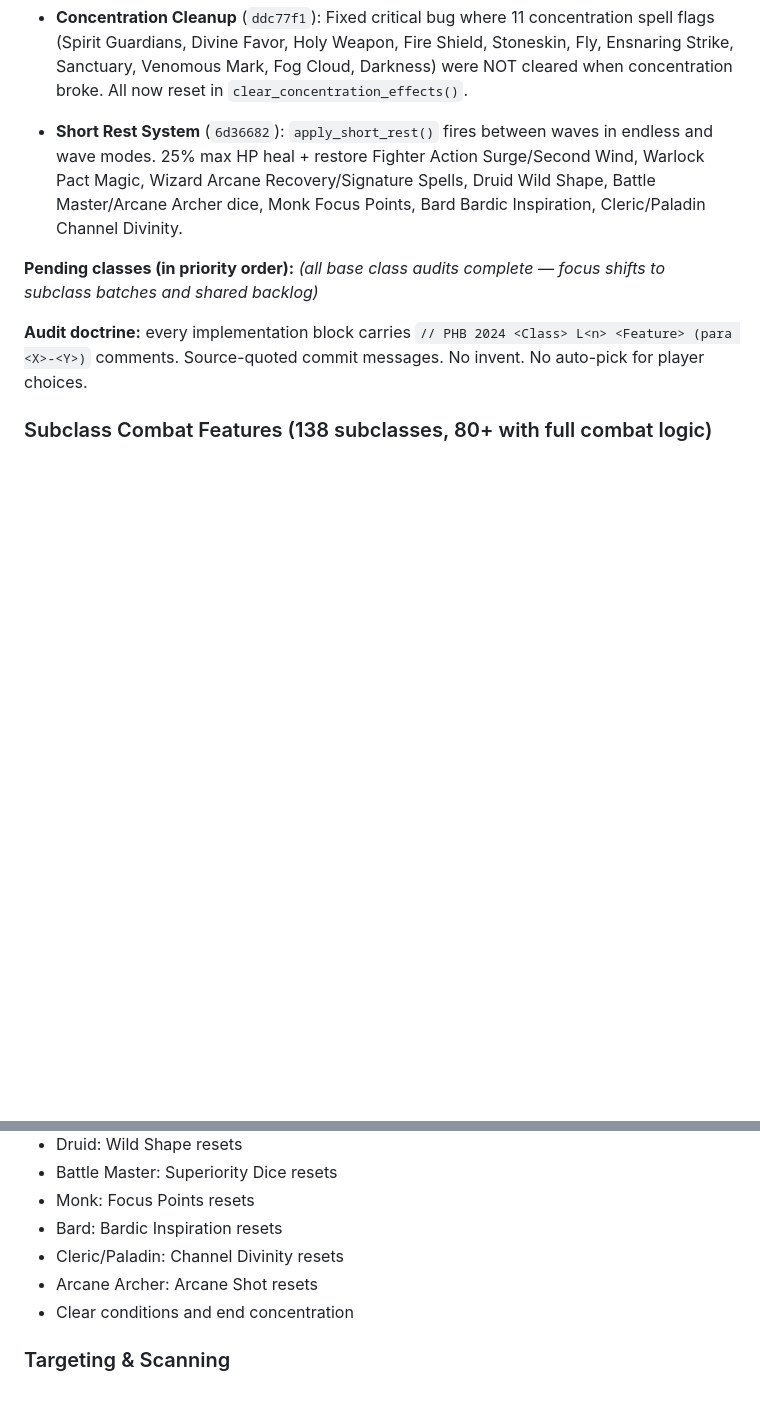
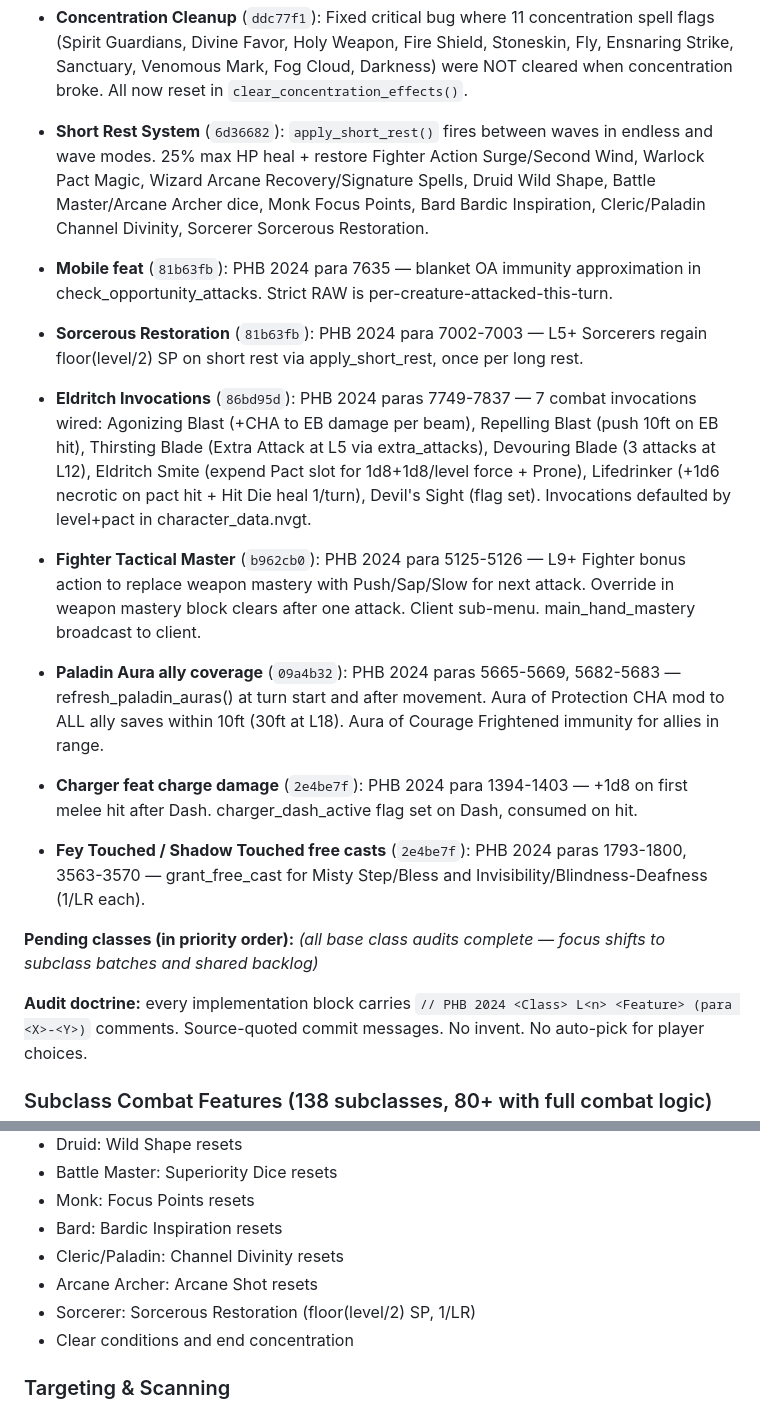
Before and after one commit to ArizonaDad/Dungeon-Legends, a Markdown page: CLAUDE.md, 2 parts joined by grey strips. GitHub-like rendering; blank space fills up the shorter version.

```diff
--- a/CLAUDE.md
+++ b/CLAUDE.md
@@ -443,7 +443,14 @@ Per-class audit of all 13 base class features against `basic_rules_full.txt` (Ba
 - **Staggering Blow + Daze Wiring** (`ae7e13c`): Barbarian L13 Staggering Blow disadvantage wired into 6 save sites (central spell save + 5 EOT condition saves). Rogue L14 Daze enforced at turn start (lose movement + bonus action).
 - **Exhaustion Death** (`7665fb3`): PHB 2024 para 16254 — death at exhaustion level 6 enforced.
 - **Concentration Cleanup** (`ddc77f1`): Fixed critical bug where 11 concentration spell flags (Spirit Guardians, Divine Favor, Holy Weapon, Fire Shield, Stoneskin, Fly, Ensnaring Strike, Sanctuary, Venomous Mark, Fog Cloud, Darkness) were NOT cleared when concentration broke. All now reset in `clear_concentration_effects()`.
-- **Short Rest System** (`6d36682`): `apply_short_rest()` fires between waves in endless and wave modes. 25% max HP heal + restore Fighter Action Surge/Second Wind, Warlock Pact Magic, Wizard Arcane Recovery/Signature Spells, Druid Wild Shape, Battle Master/Arcane Archer dice, Monk Focus Points, Bard Bardic Inspiration, Cleric/Paladin Channel Divinity.
+- **Short Rest System** (`6d36682`): `apply_short_rest()` fires between waves in endless and wave modes. 25% max HP heal + restore Fighter Action Surge/Second Wind, Warlock Pact Magic, Wizard Arcane Recovery/Signature Spells, Druid Wild Shape, Battle Master/Arcane Archer dice, Monk Focus Points, Bard Bardic Inspiration, Cleric/Paladin Channel Divinity, Sorcerer Sorcerous Restoration.
+- **Mobile feat** (`81b63fb`): PHB 2024 para 7635 — blanket OA immunity approximation in check_opportunity_attacks. Strict RAW is per-creature-attacked-this-turn.
+- **Sorcerous Restoration** (`81b63fb`): PHB 2024 para 7002-7003 — L5+ Sorcerers regain floor(level/2) SP on short rest via apply_short_rest, once per long rest.
+- **Eldritch Invocations** (`86bd95d`): PHB 2024 paras 7749-7837 — 7 combat invocations wired: Agonizing Blast (+CHA to EB damage per beam), Repelling Blast (push 10ft on EB hit), Thirsting Blade (Extra Attack at L5 via extra_attacks), Devouring Blade (3 attacks at L12), Eldritch Smite (expend Pact slot for 1d8+1d8/level force + Prone), Lifedrinker (+1d6 necrotic on pact hit + Hit Die heal 1/turn), Devil's Sight (flag set). Invocations defaulted by level+pact in character_data.nvgt.
+- **Fighter Tactical Master** (`b962cb0`): PHB 2024 para 5125-5126 — L9+ Fighter bonus action to replace weapon mastery with Push/Sap/Slow for next attack. Override in weapon mastery block clears after one attack. Client sub-menu. main_hand_mastery broadcast to client.
+- **Paladin Aura ally coverage** (`09a4b32`): PHB 2024 paras 5665-5669, 5682-5683 — refresh_paladin_auras() at turn start and after movement. Aura of Protection CHA mod to ALL ally saves within 10ft (30ft at L18). Aura of Courage Frightened immunity for allies in range.
+- **Charger feat charge damage** (`2e4be7f`): PHB 2024 para 1394-1403 — +1d8 on first melee hit after Dash. charger_dash_active flag set on Dash, consumed on hit.
+- **Fey Touched / Shadow Touched free casts** (`2e4be7f`): PHB 2024 paras 1793-1800, 3563-3570 — grant_free_cast for Misty Step/Bless and Invisibility/Blindness-Deafness (1/LR each).
 
 **Pending classes (in priority order):** *(all base class audits complete — focus shifts to subclass batches and shared backlog)*
 
@@ -582,6 +589,7 @@ Epic Boon feats: combat_prowess, dimensional_travel, energy_resistance, fate, fo
 - Bard: Bardic Inspiration resets
 - Cleric/Paladin: Channel Divinity resets
 - Arcane Archer: Arcane Shot resets
+- Sorcerer: Sorcerous Restoration (floor(level/2) SP, 1/LR)
 - Clear conditions and end concentration
 
 ### Targeting & Scanning
```
Also changed, not shown: TODO_SOURCE_ACCURACY.md (+24 -20 lines).
